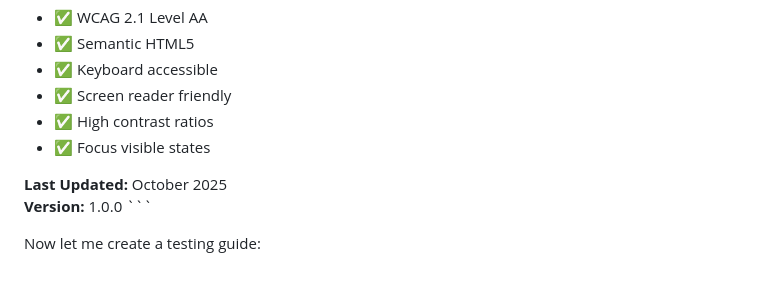
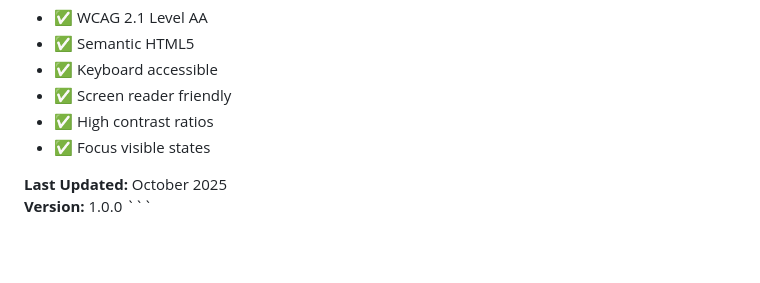
Before and after one commit to leylow/HNG_TASK_ONE, a Markdown page: README.md, the part around the change. Drawn GitHub-style; blank space fills up the shorter version.

Commit message:
Remove introduction to testing guide
Removed the section introducing a testing guide.

```diff
--- a/README.md
+++ b/README.md
@@ -92,5 +92,3 @@ A fully accessible, responsive profile card component built with semantic HTML,
 **Last Updated:** October 2025
 **Version:** 1.0.0
 \`\`\`
-
-Now let me create a testing guide:
```
